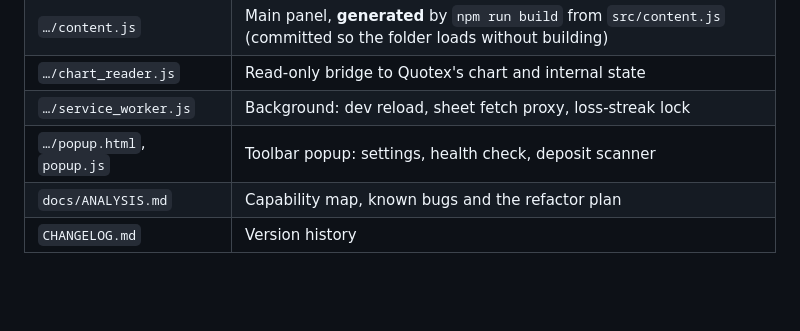
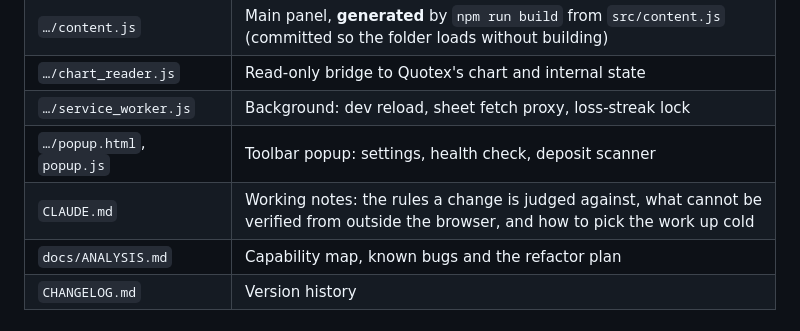
Before and after one commit to bbrijesh3690/QXTradeLens, a Markdown page: README.md, the part around the change. GitHub-like rendering; blank space fills up the shorter version.

```diff
--- a/README.md
+++ b/README.md
@@ -207,6 +207,7 @@ extension was reloaded, and it is still running the old code.
 | `…/chart_reader.js` | Read-only bridge to Quotex's chart and internal state |
 | `…/service_worker.js` | Background: dev reload, sheet fetch proxy, loss-streak lock |
 | `…/popup.html`, `popup.js` | Toolbar popup: settings, health check, deposit scanner |
+| `CLAUDE.md` | Working notes: the rules a change is judged against, what cannot be verified from outside the browser, and how to pick the work up cold |
 | `docs/ANALYSIS.md` | Capability map, known bugs and the refactor plan |
 | `CHANGELOG.md` | Version history |
 
```
Also changed, not shown: CLAUDE.md (added, +107 -0 lines).
